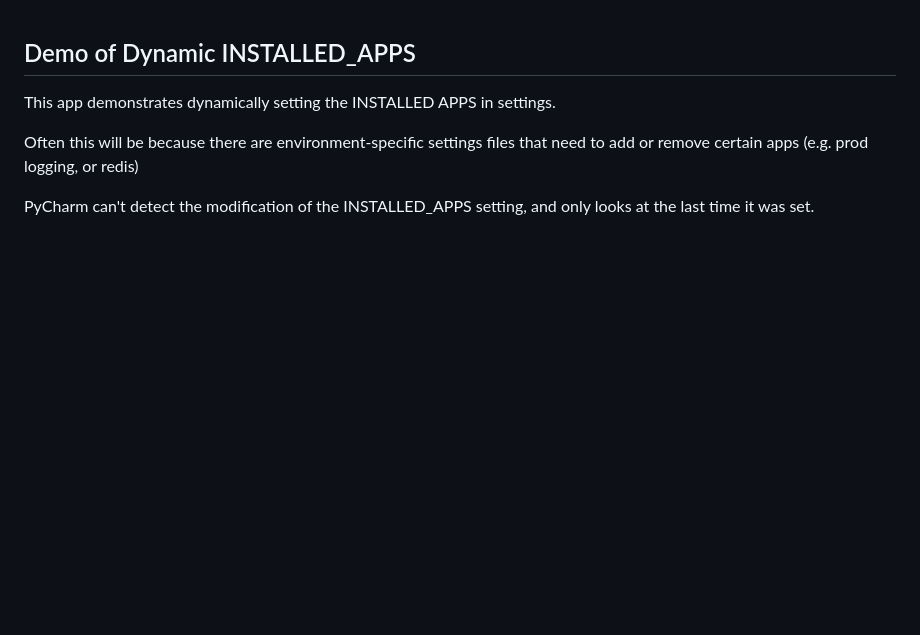
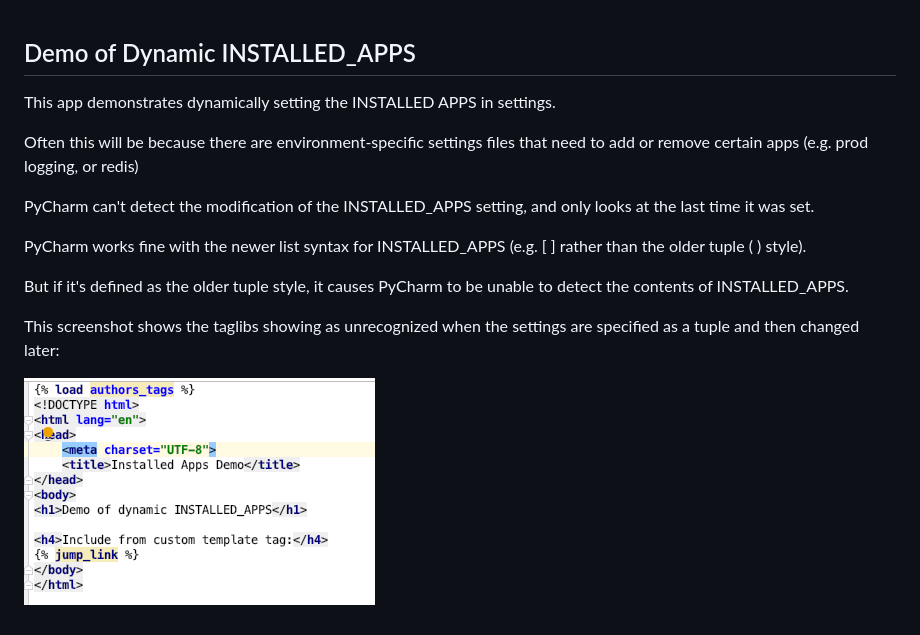
Before and after one commit to cyface/inst_apps_demo, a Markdown page: README.md, the part around the change. Rendered like a GitHub page; pictures changed too: unrecognized_taglibs.png (added); blank space fills up the shorter version.

```diff
--- a/README.md
+++ b/README.md
@@ -6,3 +6,11 @@ This app demonstrates dynamically setting the INSTALLED APPS in settings.
 Often this will be because there are environment-specific settings files that need to add or remove certain apps (e.g. prod logging, or redis)
 
 PyCharm can't detect the modification of the INSTALLED_APPS setting, and only looks at the last time it was set.
+
+PyCharm works fine with the newer list syntax for INSTALLED_APPS (e.g. [ ] rather than the older tuple ( ) style).
+
+But if it's defined as the older tuple style, it causes PyCharm to be unable to detect the contents of INSTALLED_APPS.
+
+This screenshot shows the taglibs showing as unrecognized when the settings are specified as a tuple and then changed later:
+
+![alt text](https://github.com/cyface/inst_apps_demo/raw/master/unrecognized_taglibs.png "Unrecognized Taglib")
```
